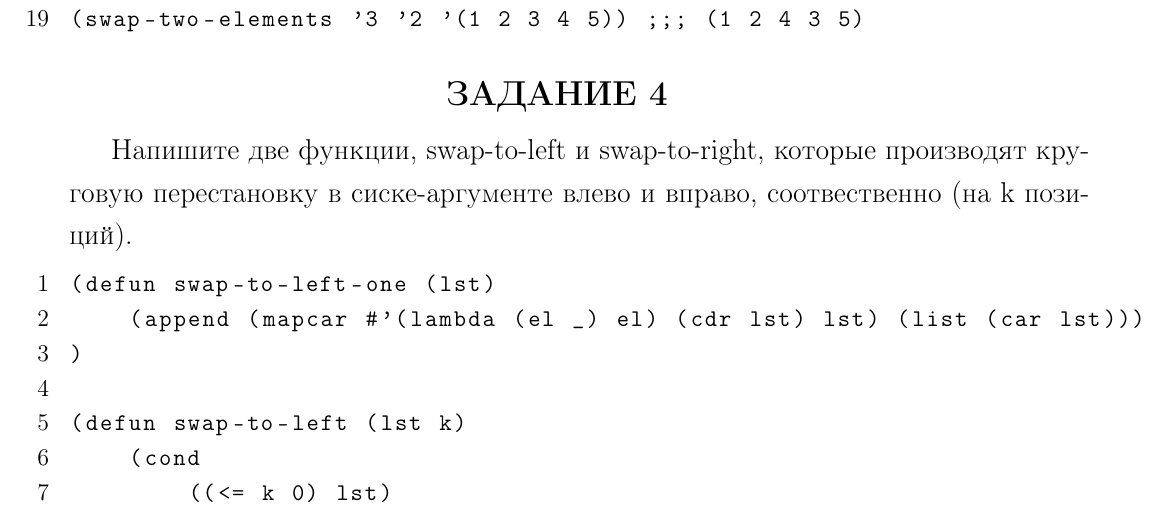
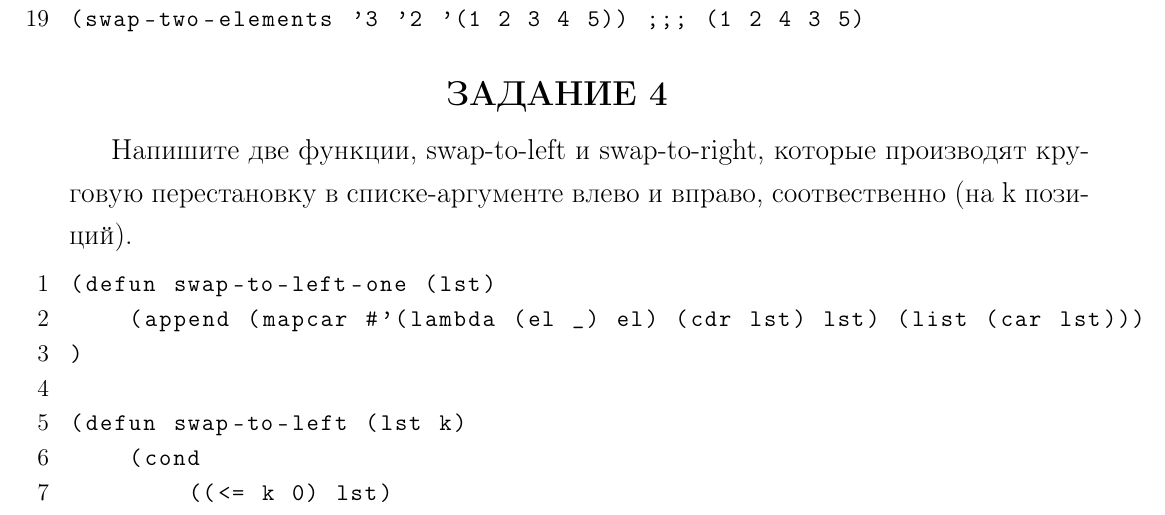
Before and after one commit to bmstu-ics7/functional-programming, a LaTeX document (lab_08/report/main.tex, which reads lab_08/report/11-report.tex): part of page 3 of 5, cut so that both start at the same text. Compiled offline with pdfLaTeX.

Commit message:
:pencil: fix word

```diff
--- a/lab_08/report/11-report.tex
+++ b/lab_08/report/11-report.tex
@@ -68,7 +68,7 @@
 \section{ЗАДАНИЕ 4}
 
 Напишите две функции, swap-to-left и swap-to-right, которые производят круговую
-перестановку в сиске-аргументе влево и вправо, соотвественно (на k позиций).
+перестановку в списке-аргументе влево и вправо, соотвественно (на k позиций).
 
 \begin{lstlisting}
 (defun swap-to-left-one (lst)
```
Also changed, not shown: lab_08/report/main.pdf.
